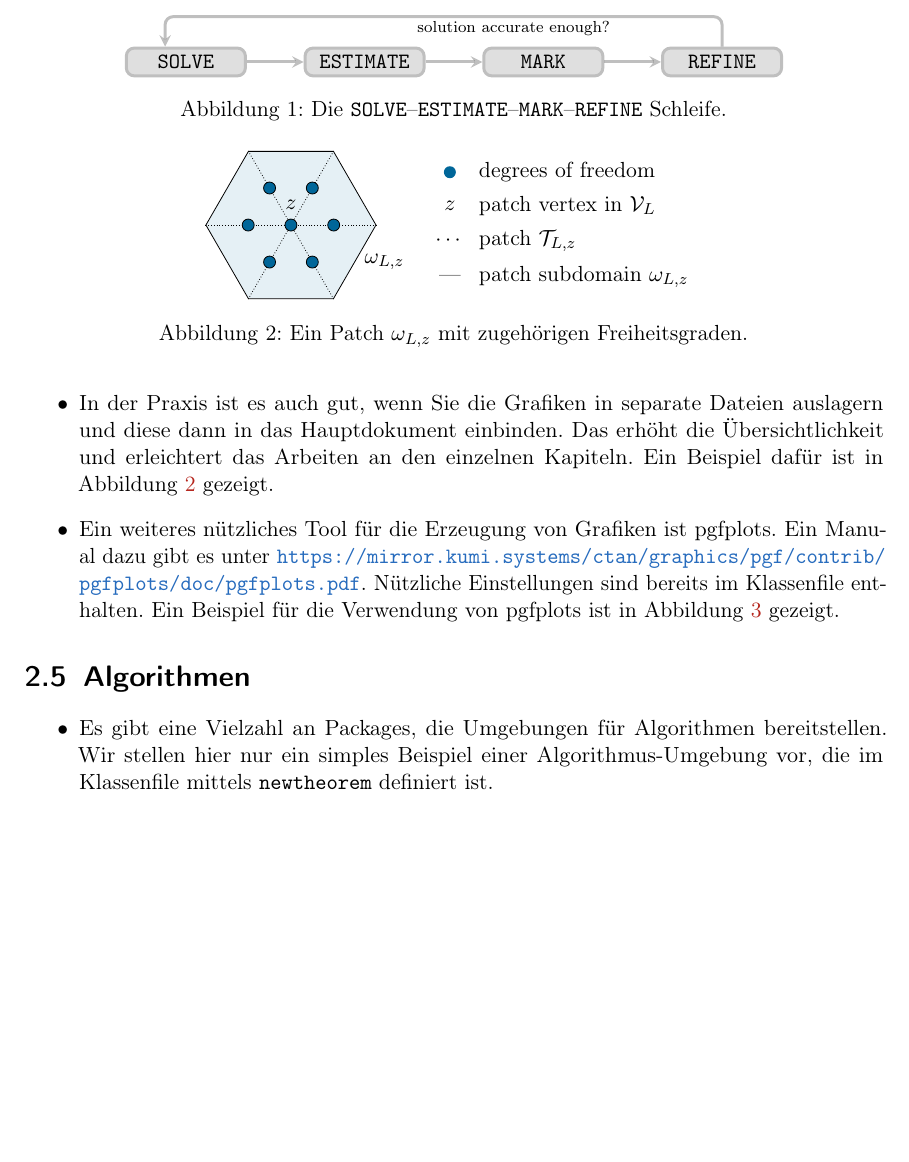
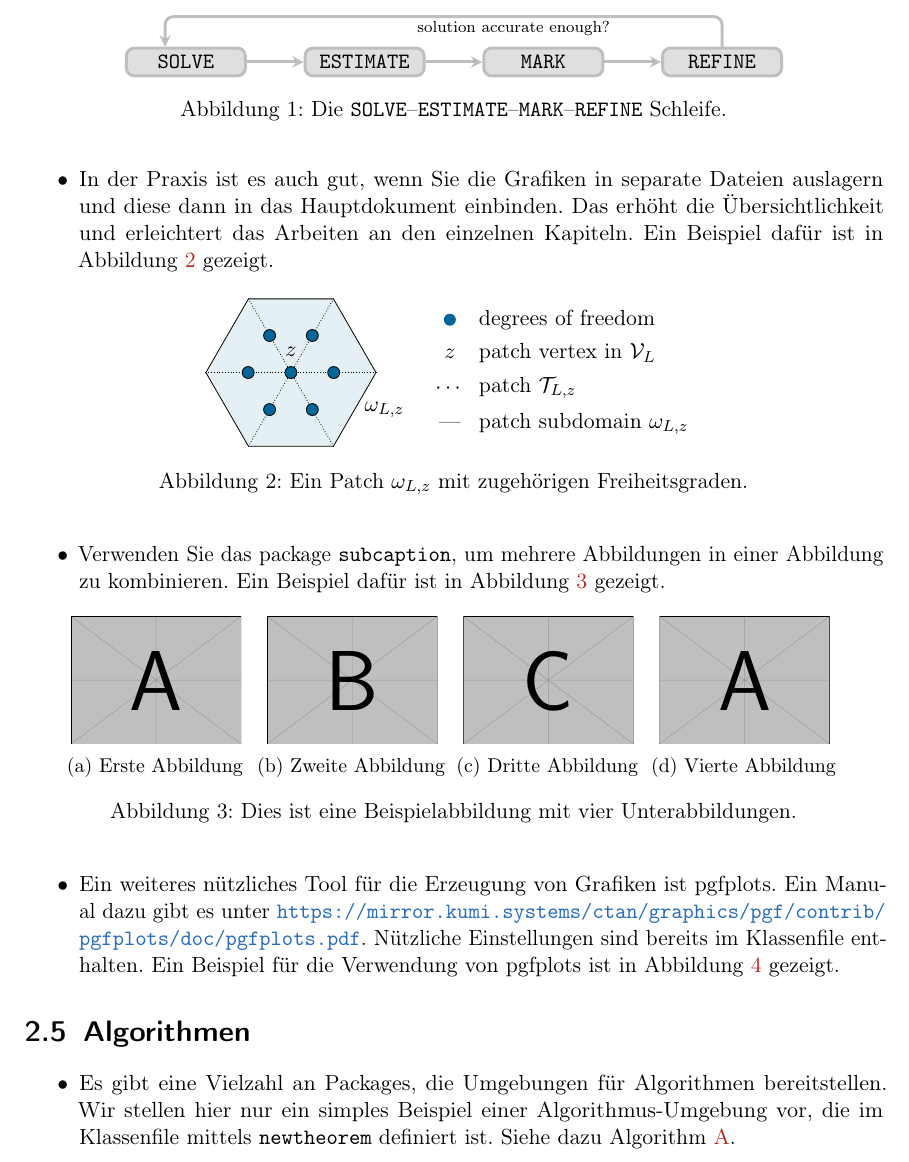
Before and after one commit to NumPDEs/thesis-template, a LaTeX thesis (main.seminar.tex, which reads chapters/02_manual.tex, figures/subfigures.tex): part of page 8 of 13, cut so that both start at the same text, the shorter picture padded with empty space. Compiled offline with pdfLaTeX.

Commit message:
Add examples for subfigures

```diff
--- a/chapters/02_manual.tex
+++ b/chapters/02_manual.tex
@@ -191,7 +191,7 @@
         \end{figure}
 
   \item In der Praxis ist es auch gut, wenn Sie die Grafiken in separate Dateien auslagern und diese dann in das Hauptdokument einbinden. Das erhöht die Übersichtlichkeit und erleichtert das Arbeiten an den einzelnen Kapiteln. Ein Beispiel dafür ist in Abbildung~\ref{fig:patch} gezeigt.
-        \begin{figure}
+        \begin{figure}[ht!]
           \centering
           \begin{tikzpicture}
             \input{figures/patch.tex}
@@ -200,9 +200,18 @@
           \label{fig:patch}
         \end{figure}
 
+  \item Verwenden Sie das package \verb$subcaption$, um mehrere Abbildungen in einer Abbildung zu kombinieren.
+  Ein Beispiel dafür ist in Abbildung~\ref{fig:subfig-example} gezeigt.
+\begin{figure}[ht!]
+  \centering
+  \input{figures/subfigures.tex}
+  \caption{Dies ist eine Beispielabbildung mit vier Unterabbildungen.}
+  \label{fig:subfig-example}
+\end{figure}
+
   \item Ein weiteres nützliches Tool für die Erzeugung von Grafiken ist pgfplots. Ein Manual dazu gibt es unter~\url{https://mirror.kumi.systems/ctan/graphics/pgf/contrib/pgfplots/doc/pgfplots.pdf}. Nützliche Einstellungen sind bereits im Klassenfile enthalten. Ein Beispiel für die Verwendung von pgfplots ist in Abbildung~\ref{fig:konvergenzplot} gezeigt.
 
-        \begin{figure}
+        \begin{figure}[ht!]
           \centering
           \input{plots/konvergenzplot.tex}
           \caption{Numerische Resultate zur singulären Lösung auf dem
@@ -220,7 +229,10 @@
 \begin{itemize}
   \item Es gibt eine Vielzahl an Packages, die Umgebungen für Algorithmen bereitstellen.
   Wir stellen hier nur ein simples Beispiel einer Algorithmus-Umgebung vor, die im Klassenfile mittels \verb$newtheorem$ definiert ist.
+  Siehe dazu Algorithm~\ref{alg:2d-nvb}.
 \end{itemize}
+
+\pagebreak
 
 \begin{algorithm}[2D newest vertex bisection]\label{alg:2d-nvb}
   \textbf{Input:} Triangulation $\mathcal{T}_\ell$ and set of marked elements $\mathcal{M}_\ell \subseteq \mathcal{T}_\ell$.
--- /dev/null
+++ b/figures/subfigures.tex
@@ -0,0 +1,24 @@
+\begin{subfigure}[c]{0.22\textwidth}
+  \centering
+  \includegraphics[width=0.9\textwidth]{example-image-a}
+  \subcaption{Erste Abbildung}
+  \label{fig:subfig-a}
+\end{subfigure}
+\begin{subfigure}[c]{0.22\textwidth}
+  \centering
+  \includegraphics[width=0.9\textwidth]{example-image-b}
+  \subcaption{Zweite Abbildung}
+  \label{fig:subfig-b}
+\end{subfigure}
+\begin{subfigure}[c]{0.22\textwidth}
+  \centering
+  \includegraphics[width=0.9\textwidth]{example-image-c}
+  \subcaption{Dritte Abbildung}
+  \label{fig:subfig-c}
+\end{subfigure}
+\begin{subfigure}[c]{0.22\textwidth}
+  \centering
+  \includegraphics[width=0.9\textwidth]{example-image-a}
+  \subcaption{Vierte Abbildung}
+  \label{fig:subfig-d}
+\end{subfigure}
```
Also changed, not shown: CHANGELOG.md, chapters/02_manual.tex (2 more changed lines).
